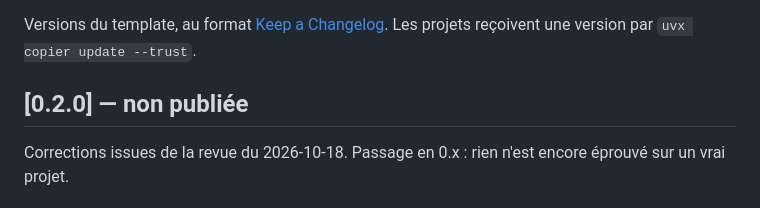
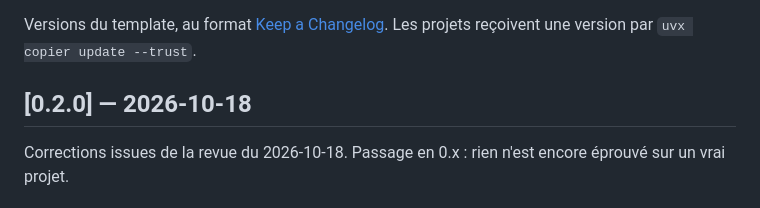
Before and after one commit to PatayEnCroute/Harness, a Markdown page: CHANGELOG.md, the part around the change. GitHub-like rendering.

Commit message:
docs: publie la 0.2.0 dans le CHANGELOG
Co-Authored-By: Claude Opus 5.5 <noreply@anthropic.com>
Claude-Session: https://claude.ai/code/session_01TWKQwoZSHzYJGC4vCgd7Z9

```diff
--- a/CHANGELOG.md
+++ b/CHANGELOG.md
@@ -2,7 +2,7 @@
 
 Versions du template, au format [Keep a Changelog](https://keepachangelog.com/fr/1.1.0/). Les projets reçoivent une version par `uvx copier update --trust`.
 
-## [0.2.0] — non publiée
+## [0.2.0] — 2026-10-18
 
 Corrections issues de la revue du 2026-10-18. Passage en 0.x : rien n'est encore éprouvé sur un vrai projet.
 
```
